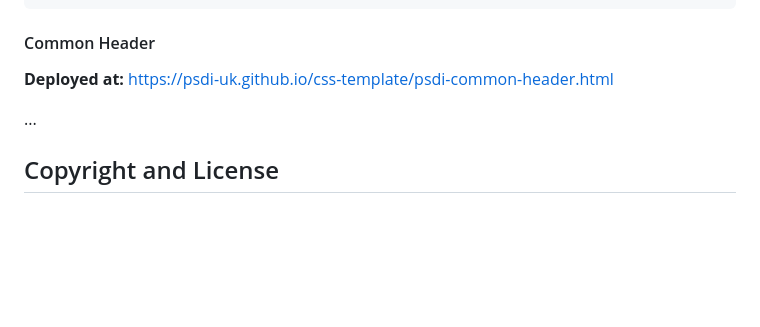
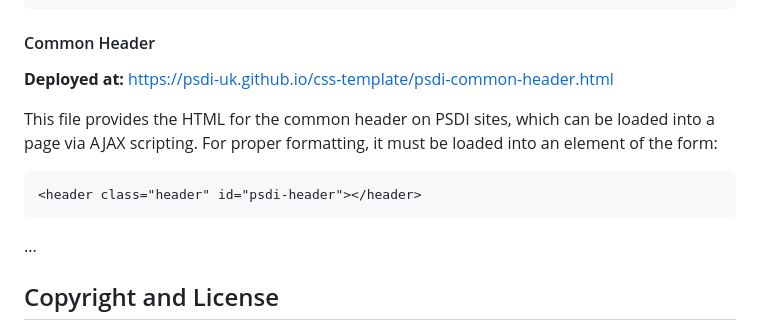
Before and after one commit to PSDI-UK/psdi-common-style, a Markdown page: README.md, the part around the change. Rendered like a GitHub page; blank space fills up the shorter version.

Commit message:
Initial explanation of header

````diff
--- a/README.md
+++ b/README.md
@@ -70,6 +70,12 @@ This file provides the HTML for the common footer on PSDI sites, which can be lo
 
 **Deployed at:** https://psdi-uk.github.io/css-template/psdi-common-header.html
 
+This file provides the HTML for the common header on PSDI sites, which can be loaded into a page via AJAX scripting. For proper formatting, it must be loaded into an element of the form:
+
+```HTML
+<header class="header" id="psdi-header"></header>
+```
+
 ...
 
 ## Copyright and License
````
